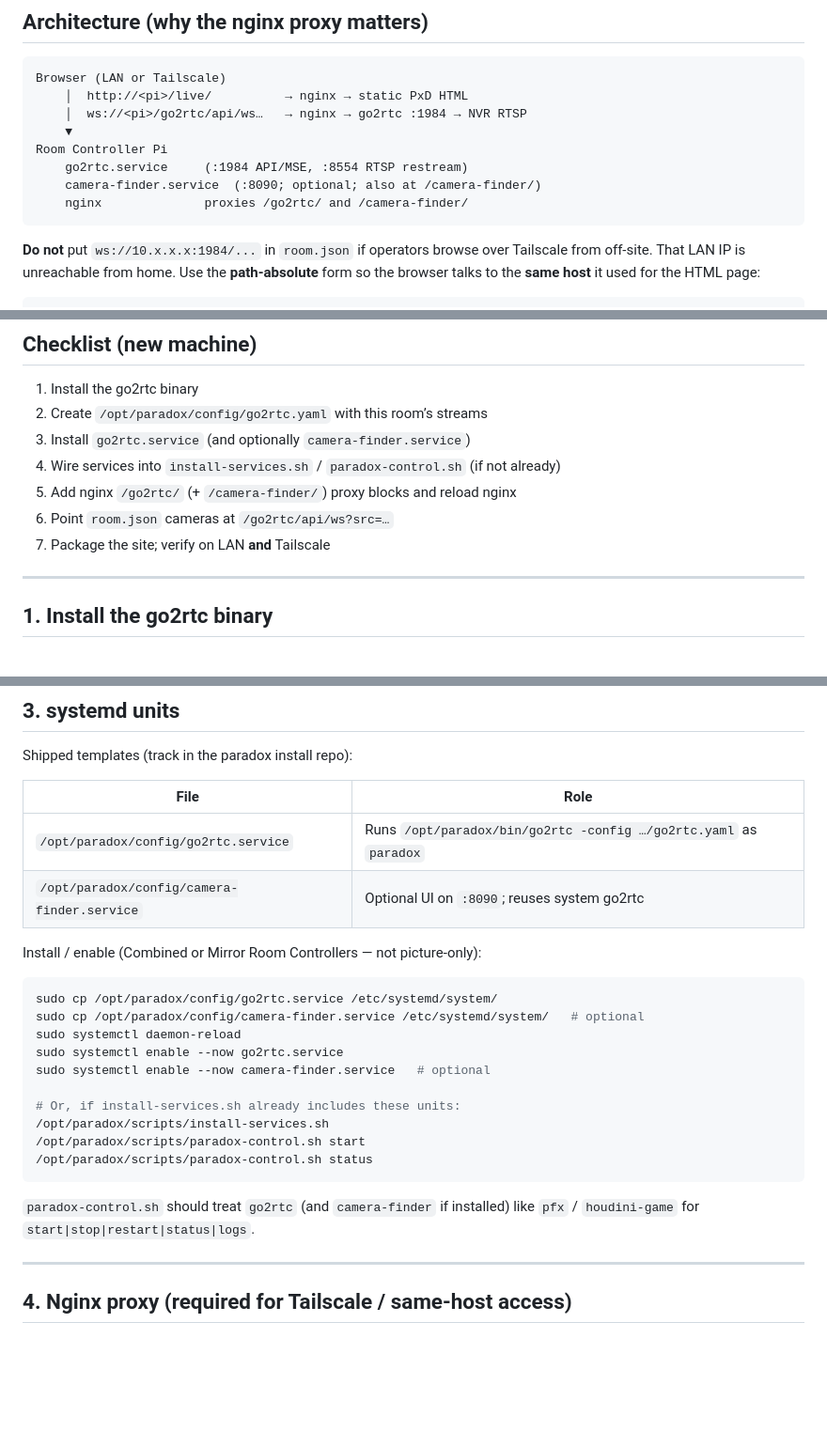
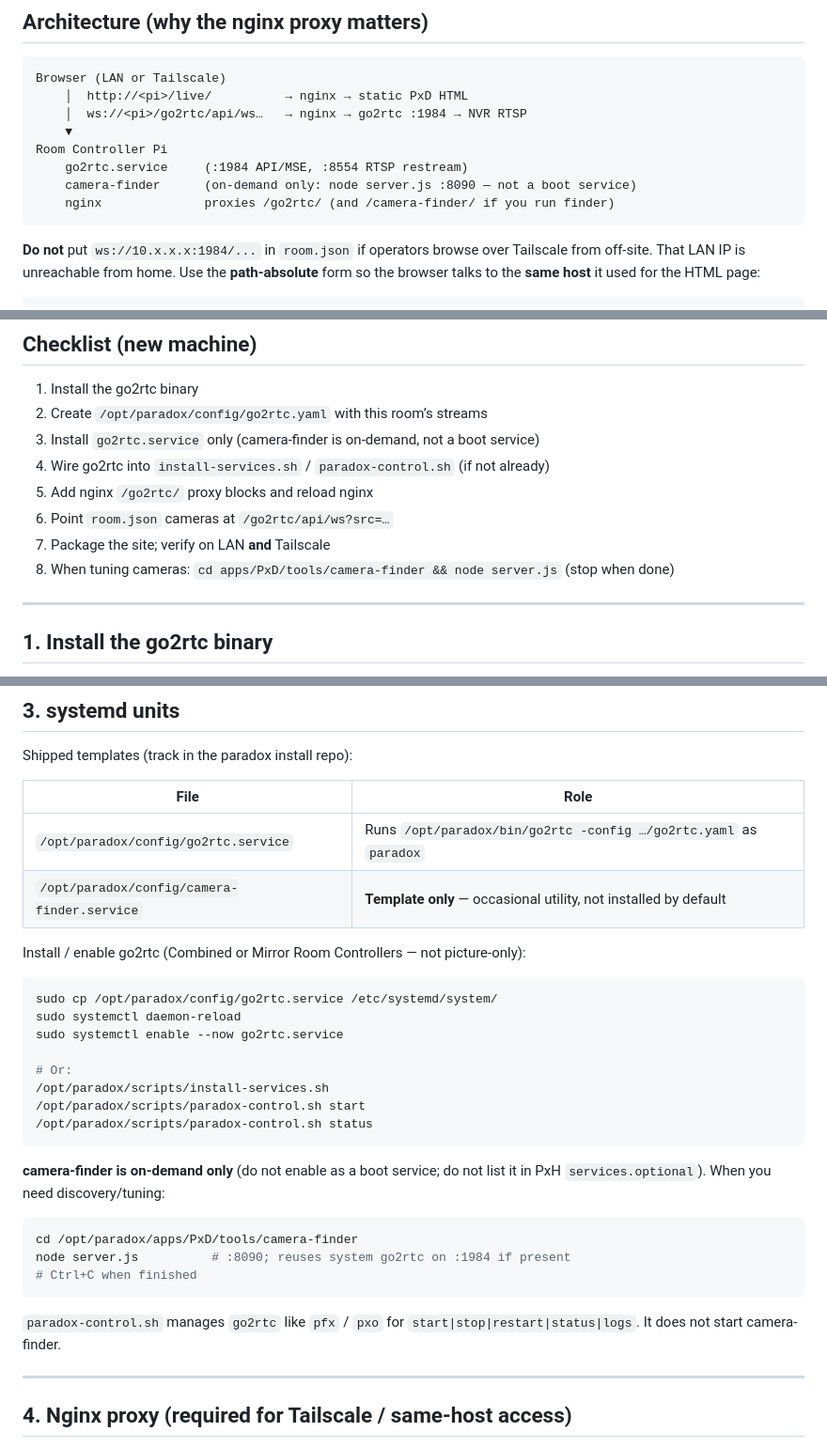
Before and after one commit to MStylesMS/PxD, a Markdown page: docs/GO2RTC.md, 3 parts joined by grey strips. Shown at 94% size. Drawn GitHub-style; blank space fills up the shorter version.

````diff
--- a/docs/GO2RTC.md
+++ b/docs/GO2RTC.md
@@ -26,8 +26,8 @@ Browser (LAN or Tailscale)
     ▼
 Room Controller Pi
     go2rtc.service     (:1984 API/MSE, :8554 RTSP restream)
-    camera-finder.service  (:8090; optional; also at /camera-finder/)
-    nginx              proxies /go2rtc/ and /camera-finder/
+    camera-finder      (on-demand only: node server.js :8090 — not a boot service)
+    nginx              proxies /go2rtc/ (and /camera-finder/ if you run finder)
 ```
 
 **Do not** put `ws://10.x.x.x:1984/...` in `room.json` if operators browse over
@@ -48,11 +48,12 @@ the HTML page:
 
 1. Install the go2rtc binary
 2. Create `/opt/paradox/config/go2rtc.yaml` with this room’s streams
-3. Install `go2rtc.service` (and optionally `camera-finder.service`)
-4. Wire services into `install-services.sh` / `paradox-control.sh` (if not already)
-5. Add nginx `/go2rtc/` (+ `/camera-finder/`) proxy blocks and reload nginx
+3. Install `go2rtc.service` only (camera-finder is on-demand, not a boot service)
+4. Wire go2rtc into `install-services.sh` / `paradox-control.sh` (if not already)
+5. Add nginx `/go2rtc/` proxy blocks and reload nginx
 6. Point `room.json` cameras at `/go2rtc/api/ws?src=…`
 7. Package the site; verify on LAN **and** Tailscale
+8. When tuning cameras: `cd apps/PxD/tools/camera-finder && node server.js` (stop when done)
 
 ---
 
@@ -135,25 +136,32 @@ Shipped templates (track in the paradox install repo):
 | File | Role |
 |---|---|
 | `/opt/paradox/config/go2rtc.service` | Runs `/opt/paradox/bin/go2rtc -config …/go2rtc.yaml` as `paradox` |
-| `/opt/paradox/config/camera-finder.service` | Optional UI on `:8090`; reuses system go2rtc |
+| `/opt/paradox/config/camera-finder.service` | **Template only** — occasional utility, not installed by default |
 
-Install / enable (Combined or Mirror Room Controllers — not picture-only):
+Install / enable go2rtc (Combined or Mirror Room Controllers — not picture-only):
 
 ```bash
 sudo cp /opt/paradox/config/go2rtc.service /etc/systemd/system/
-sudo cp /opt/paradox/config/camera-finder.service /etc/systemd/system/   # optional
 sudo systemctl daemon-reload
 sudo systemctl enable --now go2rtc.service
-sudo systemctl enable --now camera-finder.service   # optional
 
-# Or, if install-services.sh already includes these units:
+# Or:
 /opt/paradox/scripts/install-services.sh
 /opt/paradox/scripts/paradox-control.sh start
 /opt/paradox/scripts/paradox-control.sh status
 ```
 
-`paradox-control.sh` should treat `go2rtc` (and `camera-finder` if installed)
-like `pfx` / `houdini-game` for `start|stop|restart|status|logs`.
+**camera-finder is on-demand only** (do not enable as a boot service; do not
+list it in PxH `services.optional`). When you need discovery/tuning:
+
+```bash
+cd /opt/paradox/apps/PxD/tools/camera-finder
+node server.js          # :8090; reuses system go2rtc on :1984 if present
+# Ctrl+C when finished
+```
+
+`paradox-control.sh` manages `go2rtc` like `pfx` / `pxo` for
+`start|stop|restart|status|logs`. It does not start camera-finder.
 
 ---
 
````
Also changed, not shown: other parts of docs/GO2RTC.md (+1 -1 lines), tools/camera-finder/README.md (+5 -4 lines).
